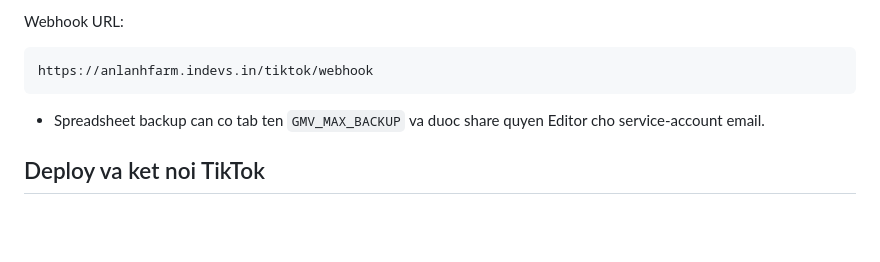
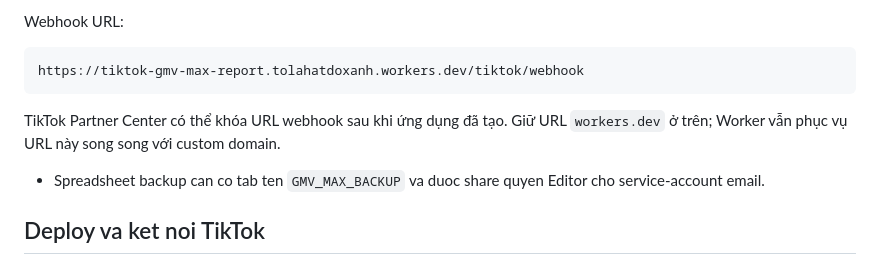
Before and after one commit to hieutm83/gmvmax-alf, a Markdown page: README.md, the part around the change. Drawn GitHub-style; blank space fills up the shorter version.

Commit message:
Document fixed TikTok webhook URL

````diff
--- a/README.md
+++ b/README.md
@@ -63,8 +63,11 @@ Ung dung Seller can quyen doc thong tin shop, analytics va don hang (`seller.aut
 Webhook URL:
 
 ```text
-https://anlanhfarm.indevs.in/tiktok/webhook
+https://tiktok-gmv-max-report.tolahatdoxanh.workers.dev/tiktok/webhook
 ```
+
+TikTok Partner Center có thể khóa URL webhook sau khi ứng dụng đã tạo. Giữ URL
+`workers.dev` ở trên; Worker vẫn phục vụ URL này song song với custom domain.
 - Spreadsheet backup can co tab ten `GMV_MAX_BACKUP` va duoc share quyen Editor cho service-account email.
 
 ## Deploy va ket noi TikTok
````
